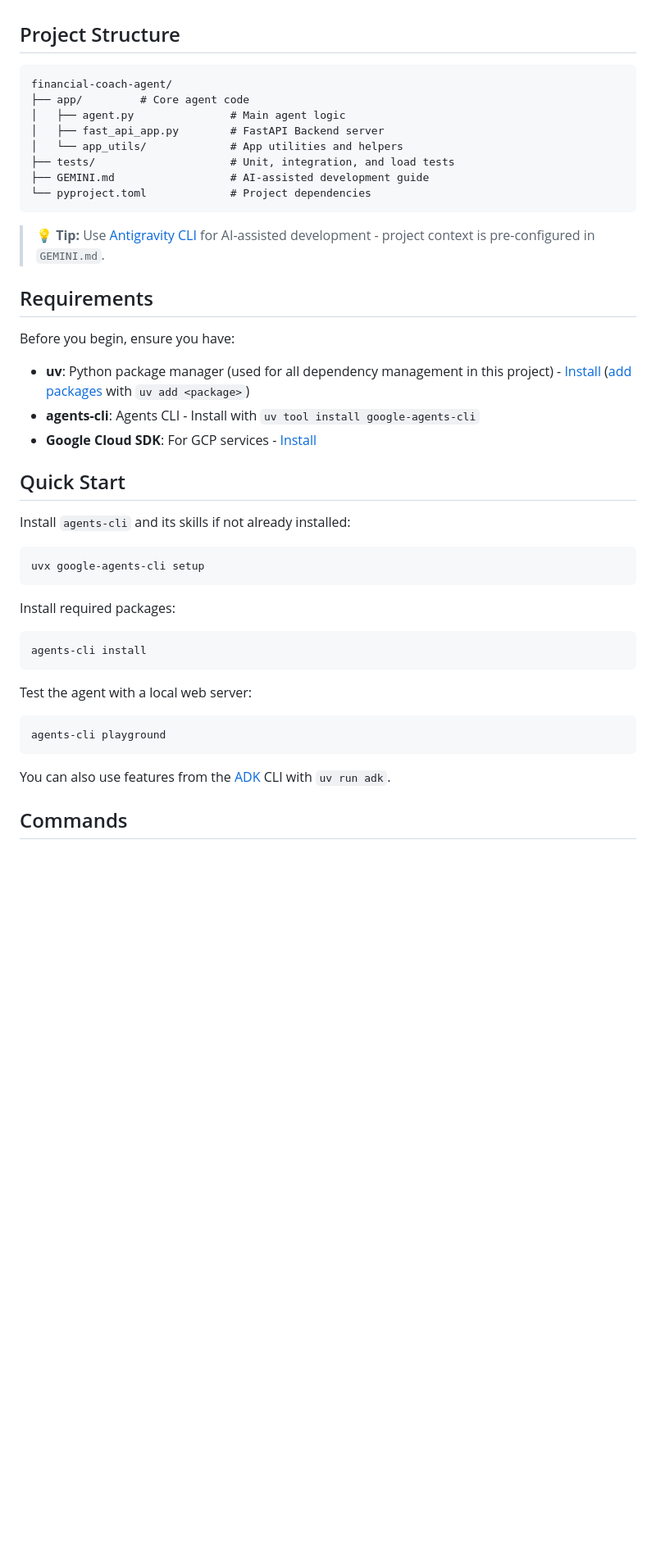
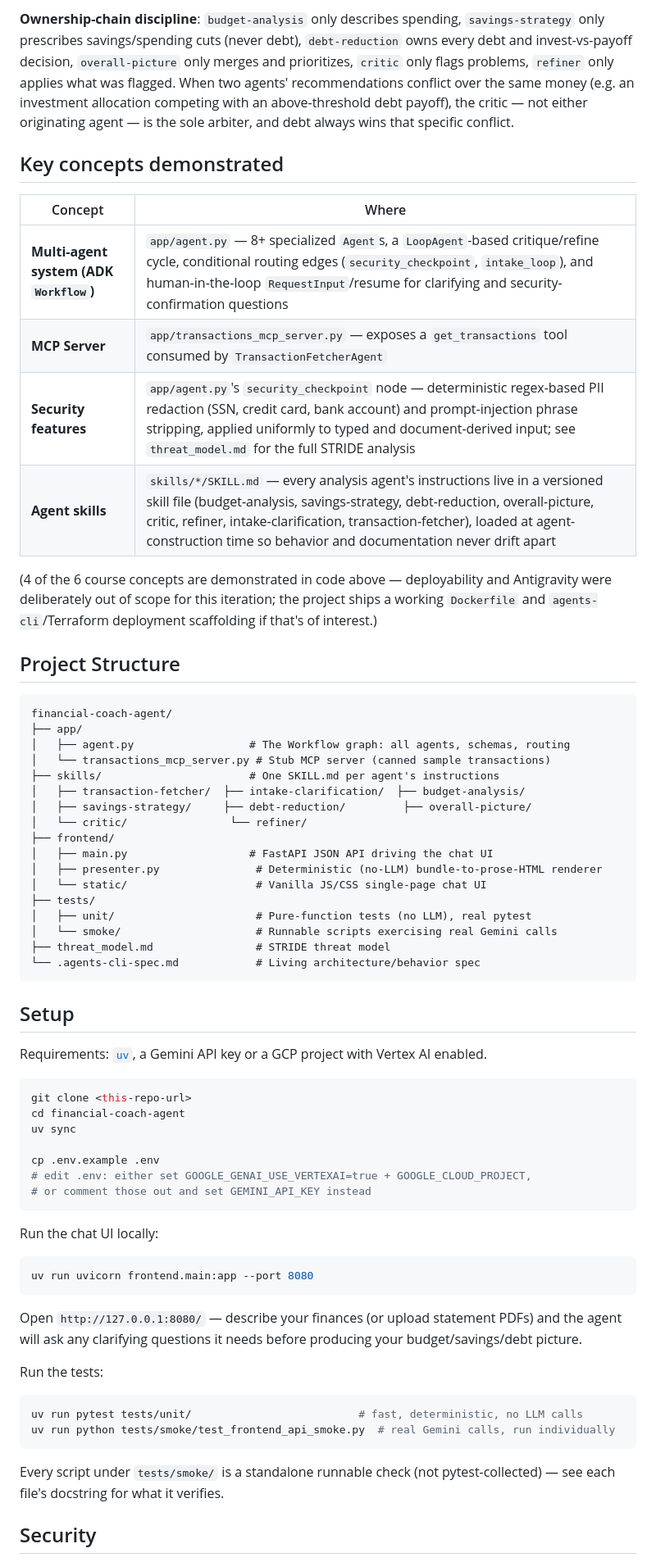
Before and after one commit to munshinasir/kaggle-fincoach-agent, a Markdown page: README.md, the part around one of its changes. Shown at 82% size. Rendered like a GitHub page; blank space fills up the shorter version.

Commit message:
Rewrite README with problem/solution/architecture and setup instructions

````diff
--- a/README.md
+++ b/README.md
@@ -5,48 +77,78 @@ Agent generated with `agents-cli` version `1.0.0`
+**Ownership-chain discipline**: `budget-analysis` only describes spending, `savings-strategy` only
+prescribes savings/spending cuts (never debt), `debt-reduction` owns every debt and invest-vs-payoff
+decision, `overall-picture` only merges and prioritizes, `critic` only flags problems, `refiner` only
+applies what was flagged. When two agents' recommendations conflict over the same money (e.g. an
+investment allocation competing with an above-threshold debt payoff), the critic — not either
+originating agent — is the sole arbiter, and debt always wins that specific conflict.
+
+## Key concepts demonstrated
+
+| Concept | Where |
+|---|---|
+| **Multi-agent system (ADK `Workflow`)** | `app/agent.py` — 8+ specialized `Agent`s, a `LoopAgent`-based critique/refine cycle, conditional routing edges (`security_checkpoint`, `intake_loop`), and human-in-the-loop `RequestInput`/resume for clarifying and security-confirmation questions |
+| **MCP Server** | `app/transactions_mcp_server.py` — exposes a `get_transactions` tool consumed by `TransactionFetcherAgent` |
+| **Security features** | `app/agent.py`'s `security_checkpoint` node — deterministic regex-based PII redaction (SSN, credit card, bank account) and prompt-injection phrase stripping, applied uniformly to typed and document-derived input; see `threat_model.md` for the full STRIDE analysis |
+| **Agent skills** | `skills/*/SKILL.md` — every analysis agent's instructions live in a versioned skill file (budget-analysis, savings-strategy, debt-reduction, overall-picture, critic, refiner, intake-clarification, transaction-fetcher), loaded at agent-construction time so behavior and documentation never drift apart |
+
+(4 of the 6 course concepts are demonstrated in code above — deployability and Antigravity were
+deliberately out of scope for this iteration; the project ships a working `Dockerfile` and
+`agents-cli`/Terraform deployment scaffolding if that's of interest.)
 
 ## Project Structure
 
 ```
 financial-coach-agent/
-├── app/         # Core agent code
-│   ├── agent.py               # Main agent logic
-│   ├── fast_api_app.py        # FastAPI Backend server
-│   └── app_utils/             # App utilities and helpers
-├── tests/                     # Unit, integration, and load tests
-├── GEMINI.md                  # AI-assisted development guide
-└── pyproject.toml             # Project dependencies
+├── app/
+│   ├── agent.py                  # The Workflow graph: all agents, schemas, routing
+│   └── transactions_mcp_server.py # Stub MCP server (canned sample transactions)
+├── skills/                       # One SKILL.md per agent's instructions
+│   ├── transaction-fetcher/  ├── intake-clarification/  ├── budget-analysis/
+│   ├── savings-strategy/     ├── debt-reduction/         ├── overall-picture/
+│   └── critic/                └── refiner/
+├── frontend/
+│   ├── main.py                   # FastAPI JSON API driving the chat UI
+│   ├── presenter.py               # Deterministic (no-LLM) bundle-to-prose-HTML renderer
+│   └── static/                    # Vanilla JS/CSS single-page chat UI
+├── tests/
+│   ├── unit/                      # Pure-function tests (no LLM), real pytest
+│   └── smoke/                     # Runnable scripts exercising real Gemini calls
+├── threat_model.md                # STRIDE threat model
+└── .agents-cli-spec.md            # Living architecture/behavior spec
 ```
 
-> 💡 **Tip:** Use [Antigravity CLI](https://antigravity.google/) for AI-assisted development - project context is pre-configured in `GEMINI.md`.
+## Setup
 
-## Requirements
-
-Before you begin, ensure you have:
-- **uv**: Python package manager (used for all dependency management in this project) - [Install](https://docs.astral.sh/uv/getting-started/installation/) ([add packages](https://docs.astral.sh/uv/concepts/dependencies/) with `uv add <package>`)
-- **agents-cli**: Agents CLI - Install with `uv tool install google-agents-cli`
-- **Google Cloud SDK**: For GCP services - [Install](https://cloud.google.com/sdk/docs/install)
-
-
-## Quick Start
-
-Install `agents-cli` and its skills if not already installed:
+Requirements: [`uv`](https://docs.astral.sh/uv/getting-started/installation/), a Gemini API key or a
+GCP project with Vertex AI enabled.
 
 ```bash
-uvx google-agents-cli setup
+git clone <this-repo-url>
+cd financial-coach-agent
+uv sync
+
+cp .env.example .env
+# edit .env: either set GOOGLE_GENAI_USE_VERTEXAI=true + GOOGLE_CLOUD_PROJECT,
+# or comment those out and set GEMINI_API_KEY instead
 ```
 
-Install required packages:
+Run the chat UI locally:
 
 ```bash
-agents-cli install
+uv run uvicorn frontend.main:app --port 8080
 ```
 
-Test the agent with a local web server:
+Open `http://127.0.0.1:8080/` — describe your finances (or upload statement PDFs) and the agent
+will ask any clarifying questions it needs before producing your budget/savings/debt picture.
+
+Run the tests:
 
 ```bash
-agents-cli playground
+uv run pytest tests/unit/                          # fast, deterministic, no LLM calls
+uv run python tests/smoke/test_frontend_api_smoke.py  # real Gemini calls, run individually
 ```
 
-You can also use features from the [ADK](https://adk.dev/) CLI with `uv run adk`.
+Every script under `tests/smoke/` is a standalone runnable check (not pytest-collected) — see each
+file's docstring for what it verifies.
 
-## Commands
+## Security
 
````
Also changed, not shown: other parts of README.md (+83 -43 lines).
